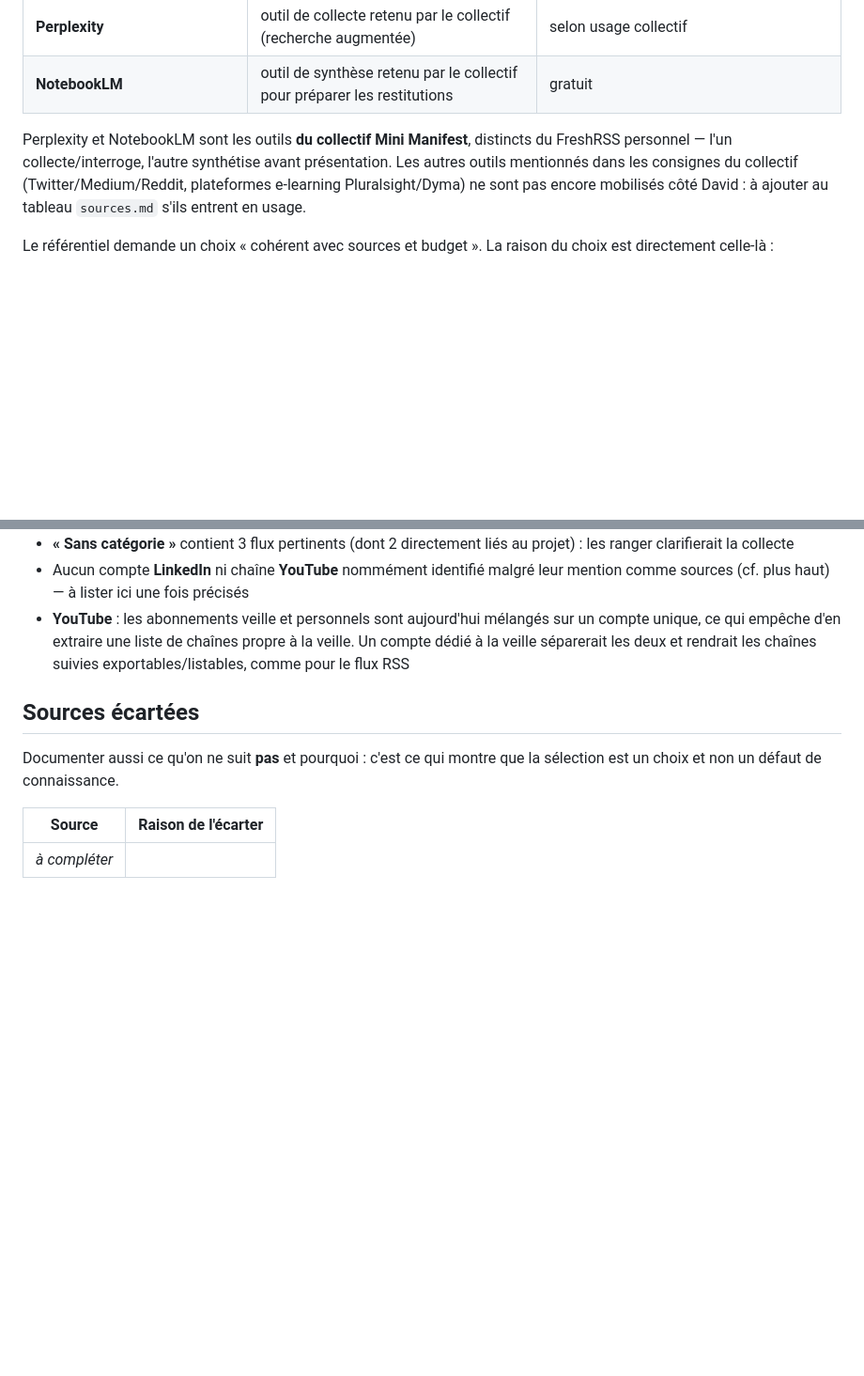
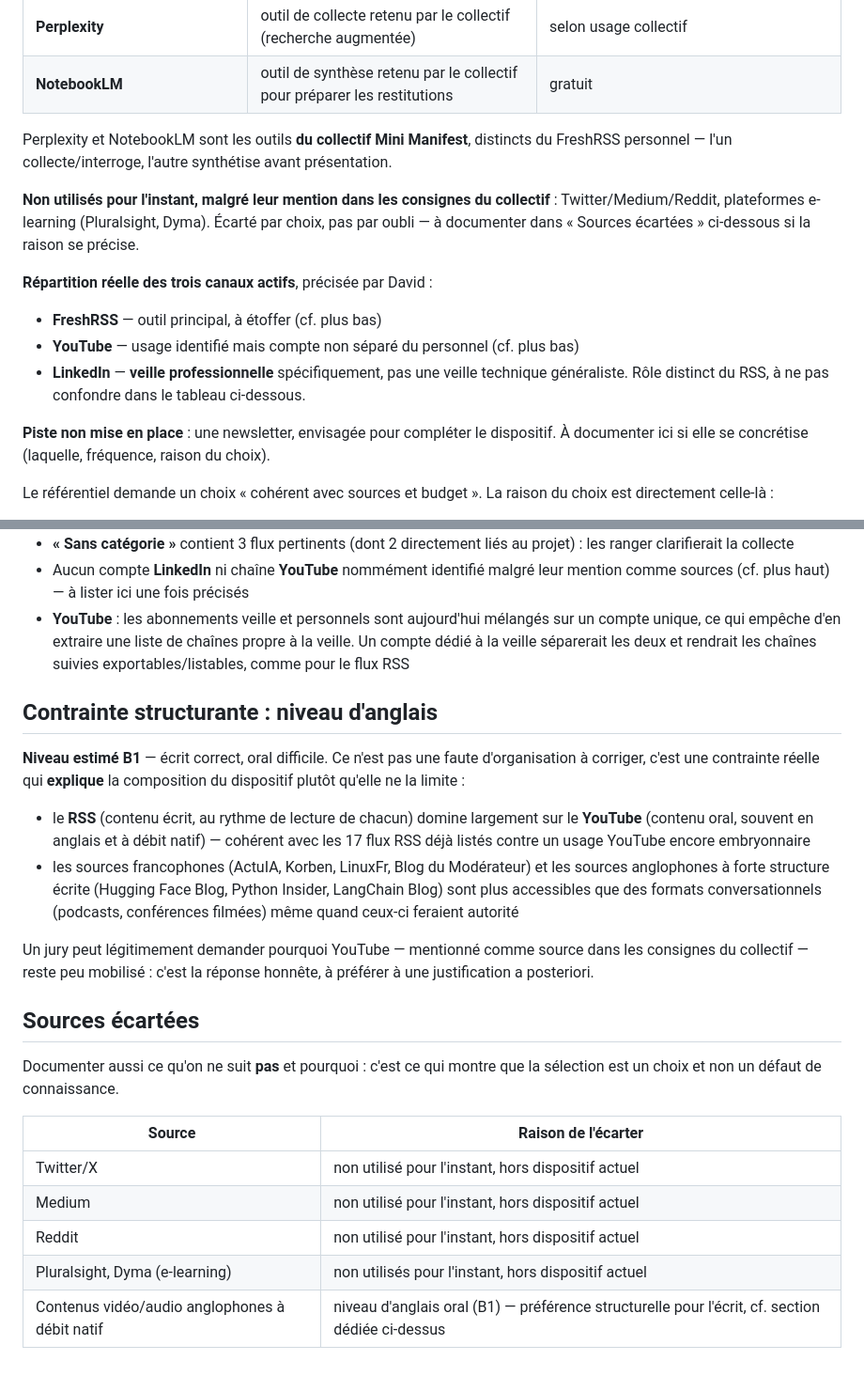
Before and after one commit to wawawaformation/veille_ia_agentique, a Markdown page: sources.md, 2 parts joined by grey strips. Shown at 94% size. Rendered like a GitHub page; blank space fills up the shorter version.

Commit message:
docs: clarify active vs unused veille tools, note English-level constraint
Précise la répartition réelle des trois canaux actifs (FreshRSS à étoffer,
YouTube identifié mais compte non séparé, LinkedIn = veille professionnelle
spécifiquement), écarte explicitement les outils du collectif non utilisés
(Twitter/Medium/Reddit, e-learning), et note la newsletter comme piste
envisagée non mise en place.

Documente le niveau d'anglais (B1, oral difficile) comme contrainte
structurante qui explique la préférence RSS/écrit sur YouTube/oral — pas un
défaut d'organisation à corriger, une réponse honnête à anticiper si un jury
questionne l'usage limité de YouTube malgré sa mention dans les consignes du
collectif.

Co-Authored-By: Claude Sonnet 5 <noreply@anthropic.com>

```diff
--- a/sources.md
+++ b/sources.md
@@ -16,9 +16,23 @@ le dispositif collectif.
 
 Perplexity et NotebookLM sont les outils **du collectif Mini Manifest**, distincts
 du FreshRSS personnel — l'un collecte/interroge, l'autre synthétise avant
-présentation. Les autres outils mentionnés dans les consignes du collectif
-(Twitter/Medium/Reddit, plateformes e-learning Pluralsight/Dyma) ne sont pas encore
-mobilisés côté David : à ajouter au tableau `sources.md` s'ils entrent en usage.
+présentation.
+
+**Non utilisés pour l'instant, malgré leur mention dans les consignes du
+collectif** : Twitter/Medium/Reddit, plateformes e-learning (Pluralsight, Dyma).
+Écarté par choix, pas par oubli — à documenter dans « Sources écartées » ci-dessous
+si la raison se précise.
+
+**Répartition réelle des trois canaux actifs**, précisée par David :
+
+- **FreshRSS** — outil principal, à étoffer (cf. plus bas)
+- **YouTube** — usage identifié mais compte non séparé du personnel (cf. plus bas)
+- **LinkedIn** — **veille professionnelle** spécifiquement, pas une veille technique
+  généraliste. Rôle distinct du RSS, à ne pas confondre dans le tableau ci-dessous.
+
+**Piste non mise en place** : une newsletter, envisagée pour compléter le
+dispositif. À documenter ici si elle se concrétise (laquelle, fréquence, raison du
+choix).
 
 Le référentiel demande un choix « cohérent avec sources et budget ». La raison du
 choix est directement celle-là :
@@ -93,6 +107,24 @@ LangChain Blog (framework utilisé dans `app/ingestion/llm_client.py`).
   veille. Un compte dédié à la veille séparerait les deux et rendrait les chaînes
   suivies exportables/listables, comme pour le flux RSS
 
+## Contrainte structurante : niveau d'anglais
+
+**Niveau estimé B1** — écrit correct, oral difficile. Ce n'est pas une faute
+d'organisation à corriger, c'est une contrainte réelle qui **explique** la
+composition du dispositif plutôt qu'elle ne la limite :
+
+- le **RSS** (contenu écrit, au rythme de lecture de chacun) domine largement sur
+  le **YouTube** (contenu oral, souvent en anglais et à débit natif) — cohérent
+  avec les 17 flux RSS déjà listés contre un usage YouTube encore embryonnaire
+- les sources francophones (ActuIA, Korben, LinuxFr, Blog du Modérateur) et les
+  sources anglophones à forte structure écrite (Hugging Face Blog, Python Insider,
+  LangChain Blog) sont plus accessibles que des formats conversationnels
+  (podcasts, conférences filmées) même quand ceux-ci feraient autorité
+
+Un jury peut légitimement demander pourquoi YouTube — mentionné comme source dans
+les consignes du collectif — reste peu mobilisé : c'est la réponse honnête, à
+préférer à une justification a posteriori.
+
 ## Sources écartées
 
 Documenter aussi ce qu'on ne suit **pas** et pourquoi : c'est ce qui montre que la
@@ -100,4 +132,8 @@ sélection est un choix et non un défaut de connaissance.
 
 | Source | Raison de l'écarter |
 | --- | --- |
-| *à compléter* | |
+| Twitter/X | non utilisé pour l'instant, hors dispositif actuel |
+| Medium | non utilisé pour l'instant, hors dispositif actuel |
+| Reddit | non utilisé pour l'instant, hors dispositif actuel |
+| Pluralsight, Dyma (e-learning) | non utilisés pour l'instant, hors dispositif actuel |
+| Contenus vidéo/audio anglophones à débit natif | niveau d'anglais oral (B1) — préférence structurelle pour l'écrit, cf. section dédiée ci-dessus |
```
